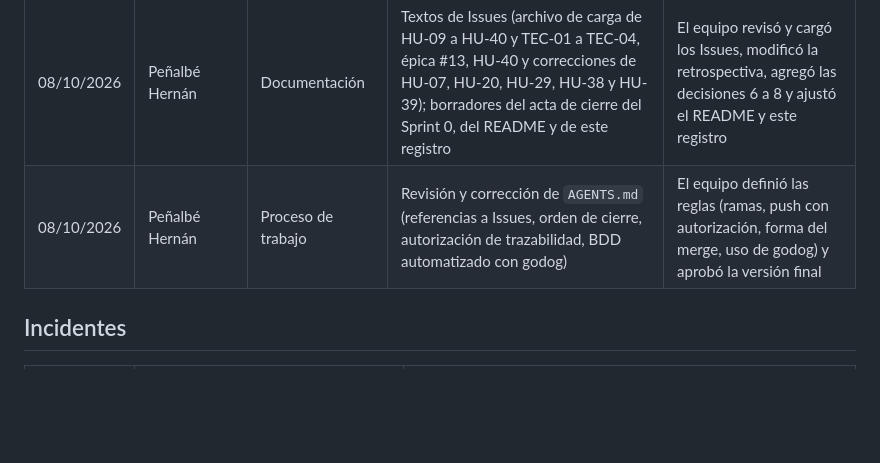
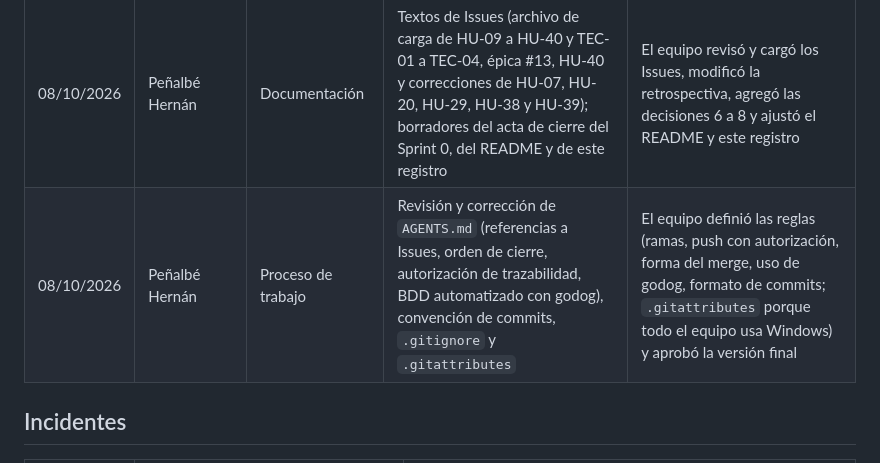
Before and after one commit to Elwilsonic/seguimiento-medicion-GPC, a Markdown page: docs/ia/registro.md, the part around the change. Rendered like a GitHub page; blank space fills up the shorter version.

Commit message:
docs(S0): completar registro de IA

```diff
--- a/docs/ia/registro.md
+++ b/docs/ia/registro.md
@@ -16,7 +16,7 @@ La consigna permite usar herramientas de IA, siempre que todo resultado sea comp
 | 07/10/2026 | Peñalbé Hernán | Tareas técnicas | Redacción de TEC-05 y sus criterios; propuesta de pasar TEC-02 al Sprint 1 | El equipo decidió usar PostgreSQL en Docker y mover TEC-02 al Sprint 1, y aprobó los textos |
 | 08/10/2026 | Peñalbé Hernán | Estimación | Recomendación de escalas (Fibonacci para historias, talles para épicas) | Los talles de las épicas los votó el equipo en Planning Poker |
 | 08/10/2026 | Peñalbé Hernán | Documentación | Textos de Issues (archivo de carga de HU-09 a HU-40 y TEC-01 a TEC-04, épica #13, HU-40 y correcciones de HU-07, HU-20, HU-29, HU-38 y HU-39); borradores del acta de cierre del Sprint 0, del README y de este registro | El equipo revisó y cargó los Issues, modificó la retrospectiva, agregó las decisiones 6 a 8 y ajustó el README y este registro |
-| 08/10/2026 | Peñalbé Hernán | Proceso de trabajo | Revisión y corrección de `AGENTS.md` (referencias a Issues, orden de cierre, autorización de trazabilidad, BDD automatizado con godog) | El equipo definió las reglas (ramas, push con autorización, forma del merge, uso de godog) y aprobó la versión final |
+| 08/10/2026 | Peñalbé Hernán | Proceso de trabajo | Revisión y corrección de `AGENTS.md` (referencias a Issues, orden de cierre, autorización de trazabilidad, BDD automatizado con godog), convención de commits, `.gitignore` y `.gitattributes` | El equipo definió las reglas (ramas, push con autorización, forma del merge, uso de godog, formato de commits; `.gitattributes` porque todo el equipo usa Windows) y aprobó la versión final |
 
 ## Incidentes
 
```
